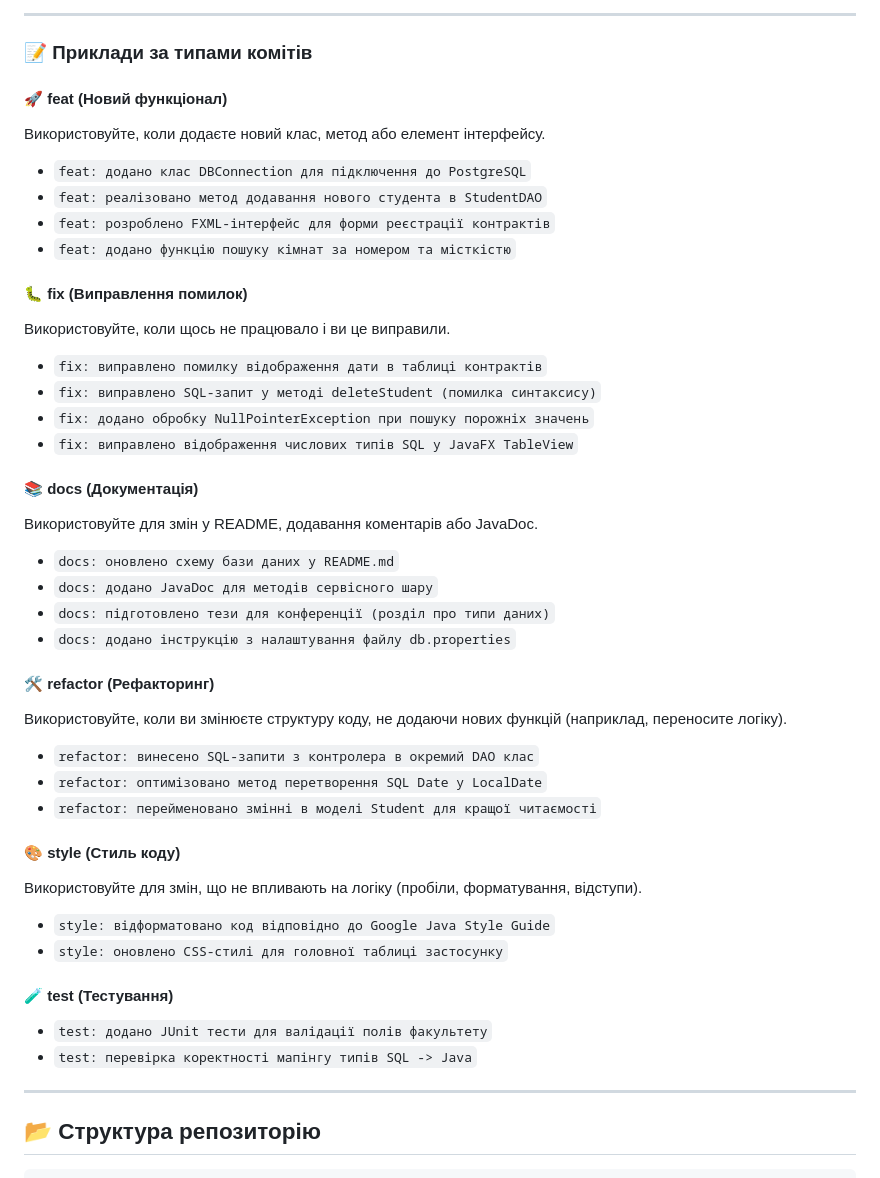
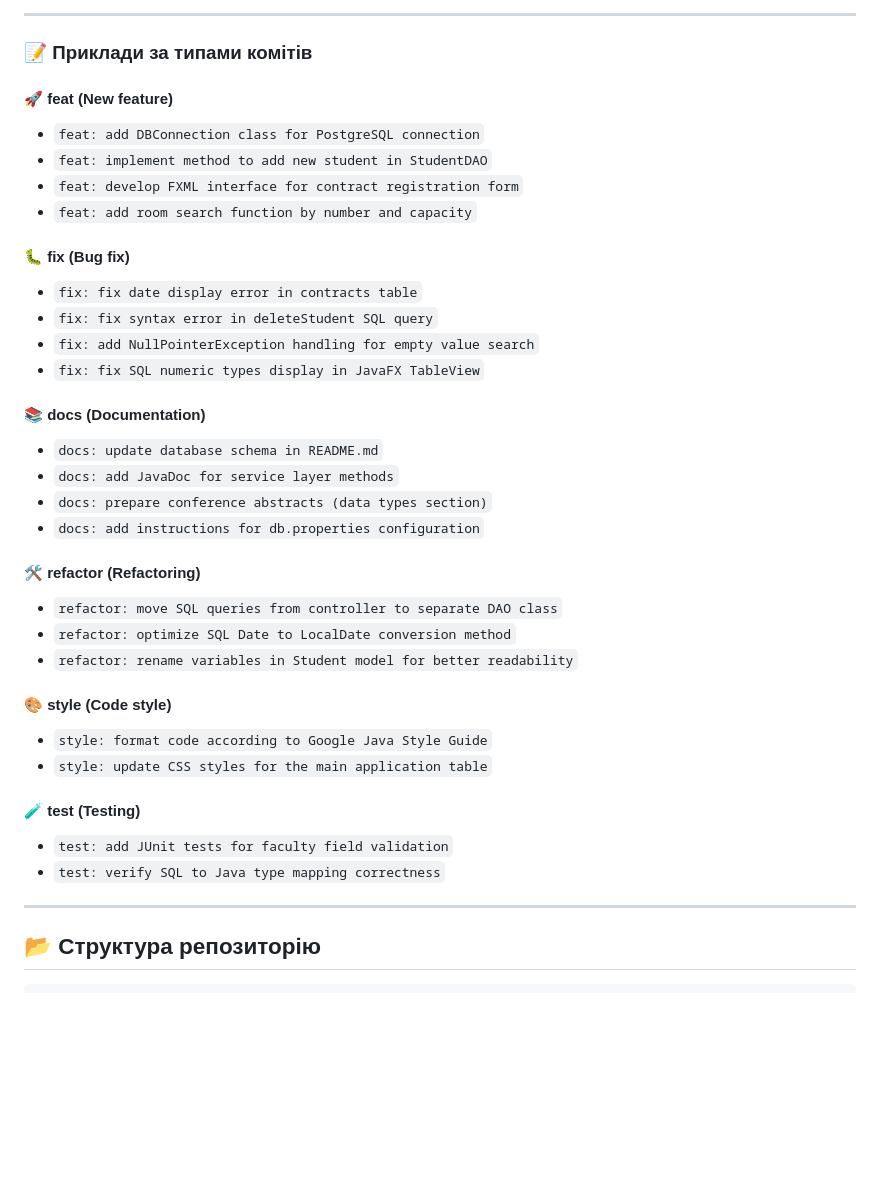
Before and after one commit to kentawy/OOP-Java-Group-Project, a Markdown page: README.md, the part around the change. GitHub-like rendering; blank space fills up the shorter version.

Commit message:
docs: update README with project details and fix logs

```diff
--- a/README.md
+++ b/README.md
@@ -71,47 +71,36 @@ GUI-додаток для роботи з таблицею в СУБД (JavaFX +
 ---
 ### 📝 Приклади за типами комітів
 
-#### 🚀 feat (Новий функціонал)
-Використовуйте, коли додаєте новий клас, метод або елемент інтерфейсу.
+#### 🚀 feat (New feature)
+- `feat: add DBConnection class for PostgreSQL connection`
+- `feat: implement method to add new student in StudentDAO`
+- `feat: develop FXML interface for contract registration form`
+- `feat: add room search function by number and capacity`
 
-- `feat: додано клас DBConnection для підключення до PostgreSQL`
-- `feat: реалізовано метод додавання нового студента в StudentDAO`
-- `feat: розроблено FXML-інтерфейс для форми реєстрації контрактів`
-- `feat: додано функцію пошуку кімнат за номером та місткістю`
+#### 🐛 fix (Bug fix)
+- `fix: fix date display error in contracts table`
+- `fix: fix syntax error in deleteStudent SQL query`
+- `fix: add NullPointerException handling for empty value search`
+- `fix: fix SQL numeric types display in JavaFX TableView`
 
-#### 🐛 fix (Виправлення помилок)
-Використовуйте, коли щось не працювало і ви це виправили.
+#### 📚 docs (Documentation)
+- `docs: update database schema in README.md`
+- `docs: add JavaDoc for service layer methods`
+- `docs: prepare conference abstracts (data types section)`
+- `docs: add instructions for db.properties configuration`
 
-- `fix: виправлено помилку відображення дати в таблиці контрактів`
-- `fix: виправлено SQL-запит у методі deleteStudent (помилка синтаксису)`
-- `fix: додано обробку NullPointerException при пошуку порожніх значень`
-- `fix: виправлено відображення числових типів SQL у JavaFX TableView`
+#### 🛠 refactor (Refactoring)
+- `refactor: move SQL queries from controller to separate DAO class`
+- `refactor: optimize SQL Date to LocalDate conversion method`
+- `refactor: rename variables in Student model for better readability`
 
-#### 📚 docs (Документація)
-Використовуйте для змін у README, додавання коментарів або JavaDoc.
+#### 🎨 style (Code style)
+- `style: format code according to Google Java Style Guide`
+- `style: update CSS styles for the main application table`
 
-- `docs: оновлено схему бази даних у README.md`
-- `docs: додано JavaDoc для методів сервісного шару`
-- `docs: підготовлено тези для конференції (розділ про типи даних)`
-- `docs: додано інструкцію з налаштування файлу db.properties`
-
-#### 🛠 refactor (Рефакторинг)
-Використовуйте, коли ви змінюєте структуру коду, не додаючи нових функцій (наприклад, переносите логіку).
-
-- `refactor: винесено SQL-запити з контролера в окремий DAO клас`
-- `refactor: оптимізовано метод перетворення SQL Date у LocalDate`
-- `refactor: перейменовано змінні в моделі Student для кращої читаємості`
-
-#### 🎨 style (Стиль коду)
-Використовуйте для змін, що не впливають на логіку (пробіли, форматування, відступи).
-
-- `style: відформатовано код відповідно до Google Java Style Guide`
-- `style: оновлено CSS-стилі для головної таблиці застосунку`
-
-#### 🧪 test (Тестування)
-
-- `test: додано JUnit тести для валідації полів факультету`
-- `test: перевірка коректності мапінгу типів SQL -> Java`
+#### 🧪 test (Testing)
+- `test: add JUnit tests for faculty field validation`
+- `test: verify SQL to Java type mapping correctness`
 
 ---
 
```
